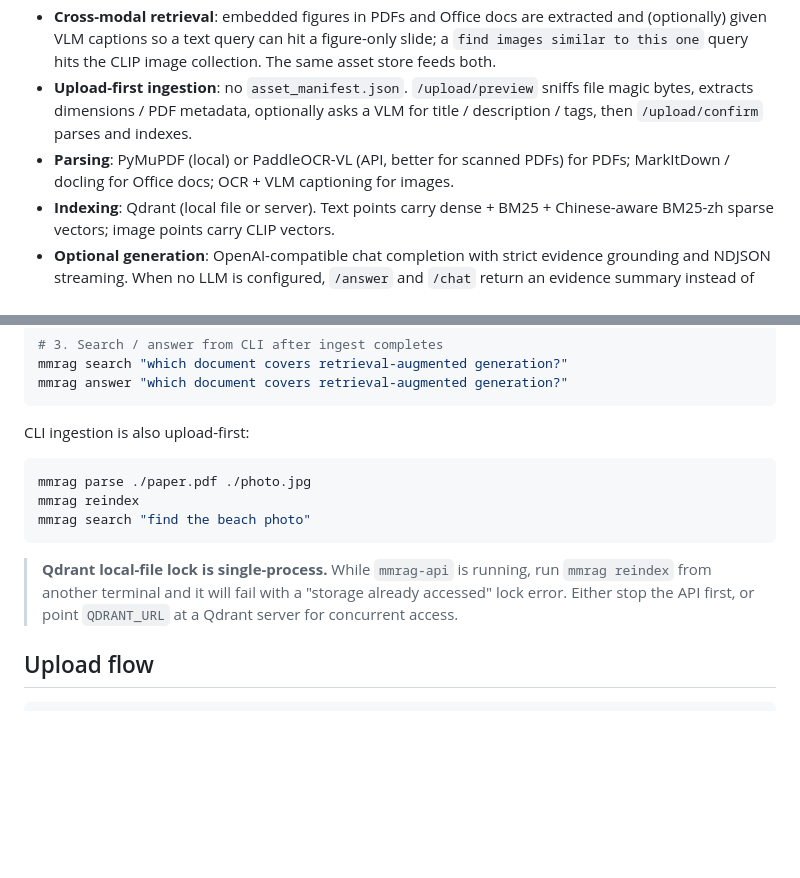
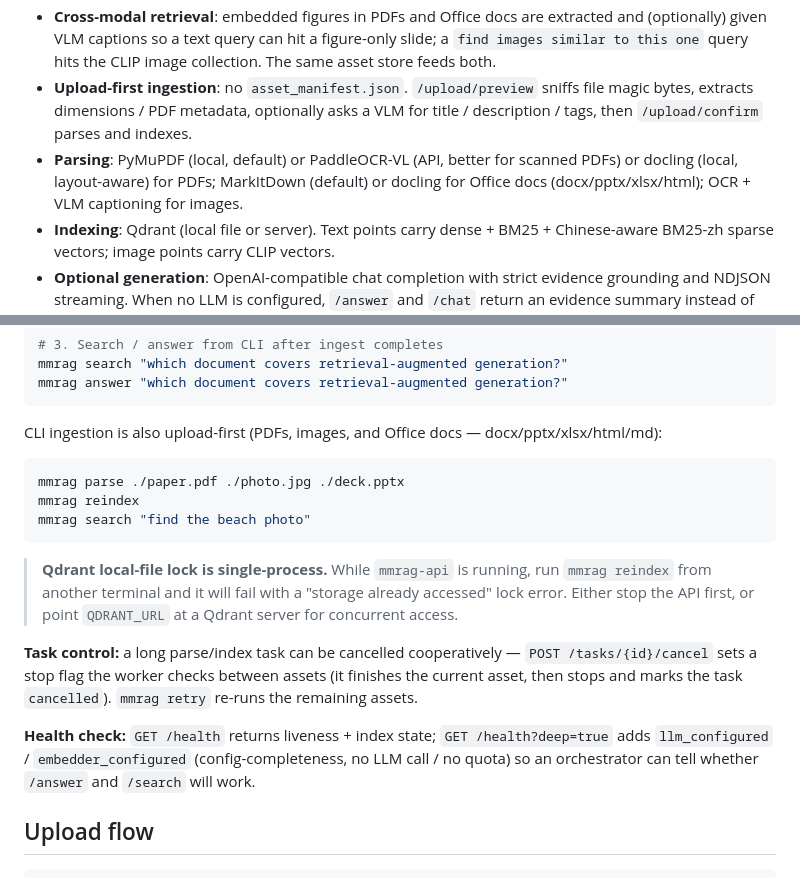
Before and after one commit to lgy1027/mm-asset-rag, a Markdown page: README.md, 2 parts joined by grey strips. Rendered like a GitHub page; blank space fills up the shorter version.

Commit message:
docs(readme): 补 docling PDF 解析 + office parse 示例 + cancel/deep-health 说明
核对 README 与代码发现:
- Parsing 段漏 docling 可解析 PDF(CLI --pdf-parser 含 docling),补。
- parse 示例只列 pdf/图片,补 office 文档(./deck.pptx)说明支持。
- 新增 task 取消(POST /tasks/{id}/cancel 协作式)与 /health?deep=true
  (llm/embedder configured 探活,不烧配额)功能说明,本轮加的但 README 未提。

````diff
--- a/README.md
+++ b/README.md
@@ -13,7 +13,7 @@ A small, self-contained Python package for **multimodal retrieval** over user-up
 - **Four retrieval routes**: text→text (dense + BM25 sparse fused with RRF), text→image (CLIP), image→image (CLIP), and a weighted hybrid that merges all routes by rank. One dispatch picks the route from the query shape.
 - **Cross-modal retrieval**: embedded figures in PDFs and Office docs are extracted and (optionally) given VLM captions so a text query can hit a figure-only slide; a `find images similar to this one` query hits the CLIP image collection. The same asset store feeds both.
 - **Upload-first ingestion**: no `asset_manifest.json`. `/upload/preview` sniffs file magic bytes, extracts dimensions / PDF metadata, optionally asks a VLM for title / description / tags, then `/upload/confirm` parses and indexes.
-- **Parsing**: PyMuPDF (local) or PaddleOCR-VL (API, better for scanned PDFs) for PDFs; MarkItDown / docling for Office docs; OCR + VLM captioning for images.
+- **Parsing**: PyMuPDF (local, default) or PaddleOCR-VL (API, better for scanned PDFs) or docling (local, layout-aware) for PDFs; MarkItDown (default) or docling for Office docs (docx/pptx/xlsx/html); OCR + VLM captioning for images.
 - **Indexing**: Qdrant (local file or server). Text points carry dense + BM25 + Chinese-aware BM25-zh sparse vectors; image points carry CLIP vectors.
 - **Optional generation**: OpenAI-compatible chat completion with strict evidence grounding and NDJSON streaming. When no LLM is configured, `/answer` and `/chat` return an evidence summary instead of failing — retrieval still works.
 - **Web UI**: a bundled single-page HTML (`mm_asset_rag/web/index.html`) served by FastAPI for upload preview, task status, and chat.
@@ -81,15 +81,19 @@ mmrag search "which document covers retrieval-augmented generation?"
 mmrag answer "which document covers retrieval-augmented generation?"
 ```
 
-CLI ingestion is also upload-first:
+CLI ingestion is also upload-first (PDFs, images, and Office docs — docx/pptx/xlsx/html/md):
 
 ```bash
-mmrag parse ./paper.pdf ./photo.jpg
+mmrag parse ./paper.pdf ./photo.jpg ./deck.pptx
 mmrag reindex
 mmrag search "find the beach photo"
 ```
 
 > **Qdrant local-file lock is single-process.** While `mmrag-api` is running, run `mmrag reindex` from another terminal and it will fail with a "storage already accessed" lock error. Either stop the API first, or point `QDRANT_URL` at a Qdrant server for concurrent access.
+
+**Task control:** a long parse/index task can be cancelled cooperatively — `POST /tasks/{id}/cancel` sets a stop flag the worker checks between assets (it finishes the current asset, then stops and marks the task `cancelled`). `mmrag retry` re-runs the remaining assets.
+
+**Health check:** `GET /health` returns liveness + index state; `GET /health?deep=true` adds `llm_configured` / `embedder_configured` (config-completeness, no LLM call / no quota) so an orchestrator can tell whether `/answer` and `/search` will work.
 
 ## Upload flow
 
````
